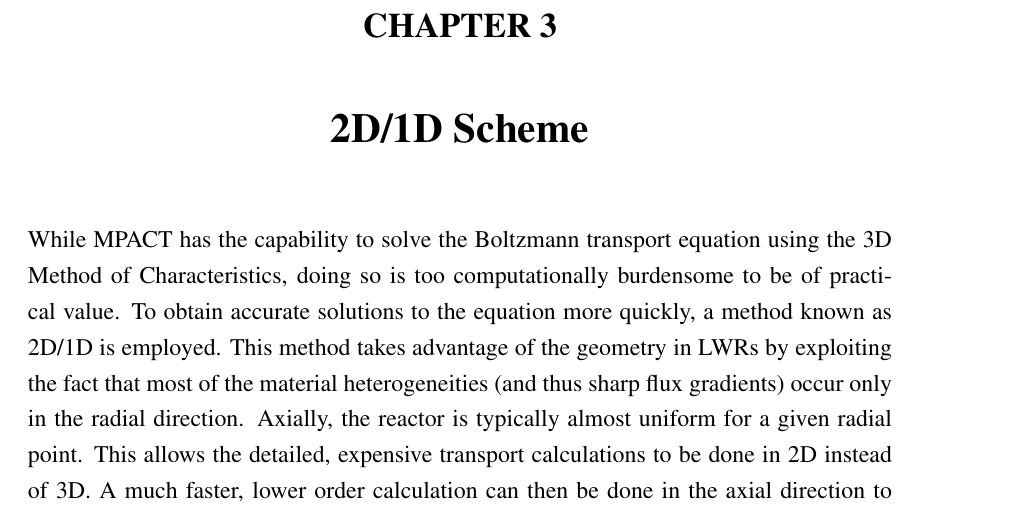
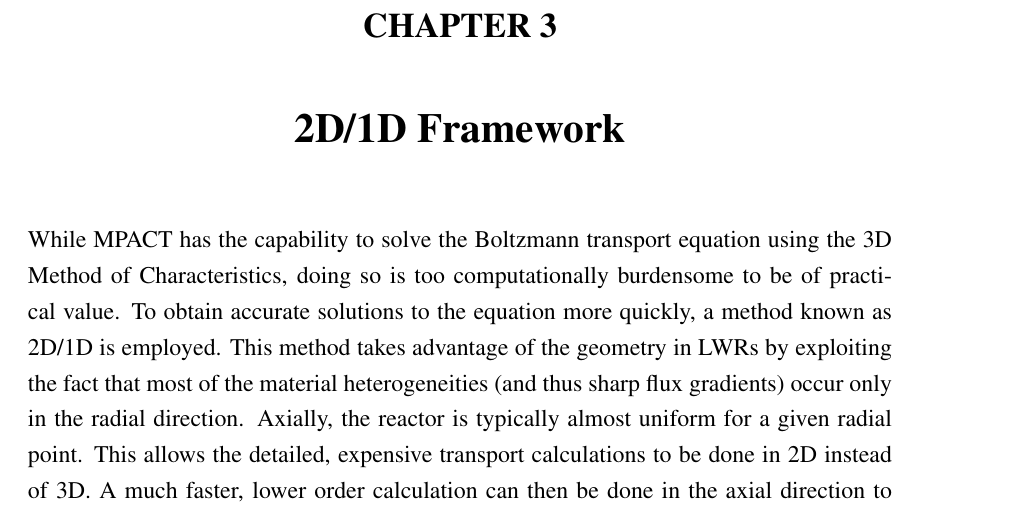
Before and after one commit to aarograh/dissertation, a LaTeX thesis (Prospectus/prospectus.tex): part of page 24 of 59, cut so that both start at the same text. Compiled offline with pdfLaTeX.

Commit message:
Change name of 2D/1D chapter.  Scheme to Framework.

```diff
--- a/Prospectus/prospectus.tex
+++ b/Prospectus/prospectus.tex
@@ -59,7 +59,7 @@
 \chapter{Neutron Transport Methodology}\label{chap:transport}
 \input{02-transport-methodology.tex}
 
-\chapter{2D/1D Scheme}\label{chap:2d1d}
+\chapter{2D/1D Framework}\label{chap:2d1d}
 \input{03-2d1d.tex}
 
 \chapter{Rod Cusping}\label{chap:cusping}
```
